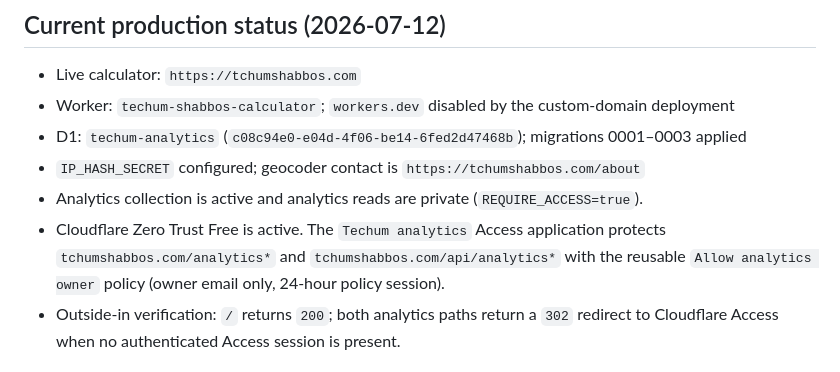
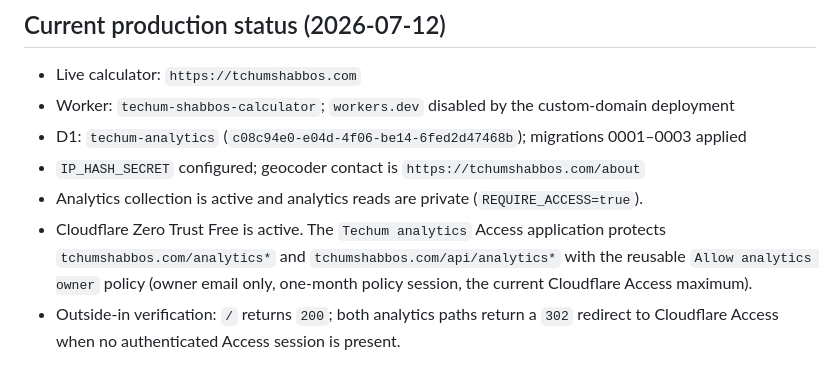
Before and after one commit to isaacweber613/techum-shabbos-calculator, a Markdown page: CLOUDFLARE-DEPLOY.md, the part around the change. GitHub-like rendering.

Commit message:
Extend analytics access session

```diff
--- a/CLOUDFLARE-DEPLOY.md
+++ b/CLOUDFLARE-DEPLOY.md
@@ -13,7 +13,8 @@ local-development server; it is not the production origin.
 - Analytics collection is active and analytics reads are private (`REQUIRE_ACCESS=true`).
 - Cloudflare Zero Trust Free is active. The `Techum analytics` Access application protects
   `tchumshabbos.com/analytics*` and `tchumshabbos.com/api/analytics*` with the reusable
-  `Allow analytics owner` policy (owner email only, 24-hour policy session).
+  `Allow analytics owner` policy (owner email only, one-month policy session, the current
+  Cloudflare Access maximum).
 - Outside-in verification: `/` returns `200`; both analytics paths return a `302` redirect
   to Cloudflare Access when no authenticated Access session is present.
 
```
